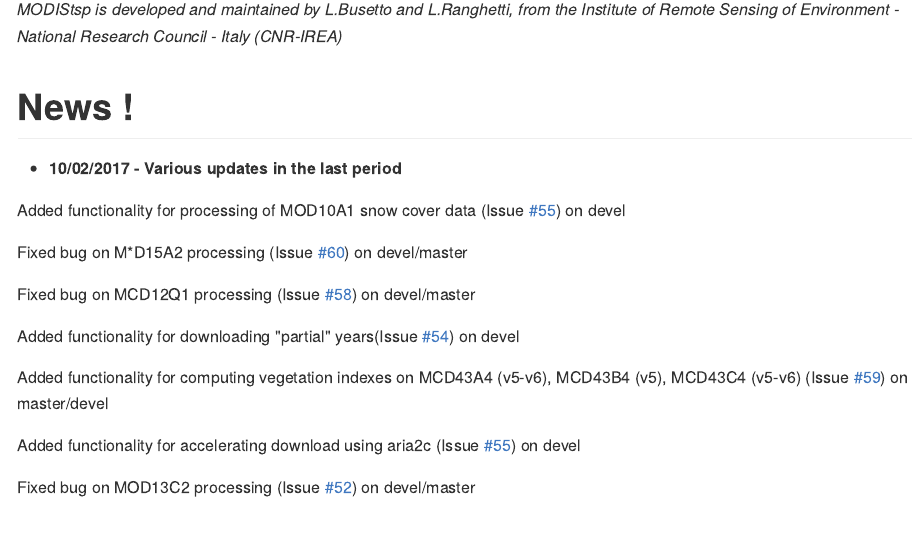
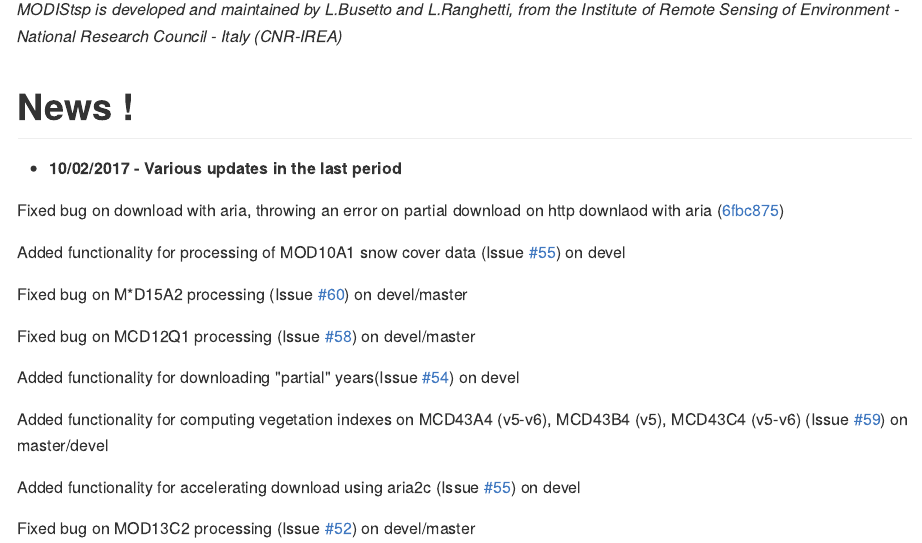
Before and after one commit to ropensci/MODIStsp, an R Markdown document (README.Rmd): the page in a window 1100 px wide, from 960 px down. The pictures show the output file README.md that the author committed with the source, drawn offline in the style of GitHub; badge pictures from the web are left out.

Commit message:
Updated news on readme

```diff
--- a/README.Rmd
+++ b/README.Rmd
@@ -35,6 +35,8 @@ _MODIStsp is developed and maintained by L.Busetto and L.Ranghetti, from the Ins
 # News !
 
 * **10/02/2017 - Various updates in the last period**
+
+Fixed bug on download with aria, throwing an error on partial download on http downlaod with aria ([6fbc875](https://github.com/lbusett/MODIStsp/commit/6fbc87547b6214b500afc0291c02166c0b855c78))
 
 Added functionality for processing of MOD10A1 snow cover data (Issue [#55](https://github.com/lbusett/MODIStsp/issues/55)) on devel
 
```
Also changed, not shown: README.md.
